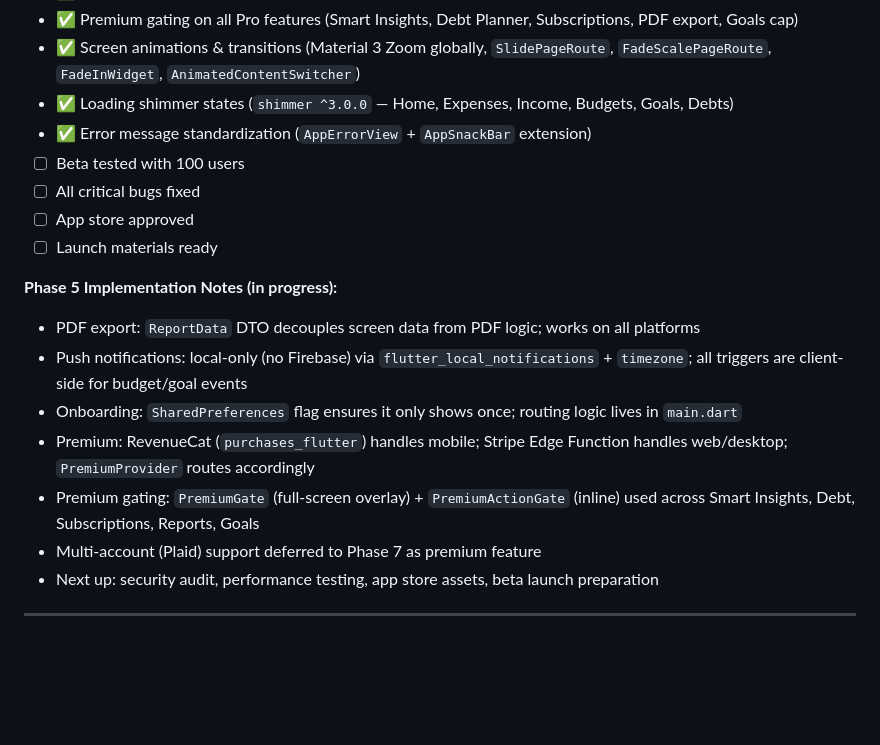
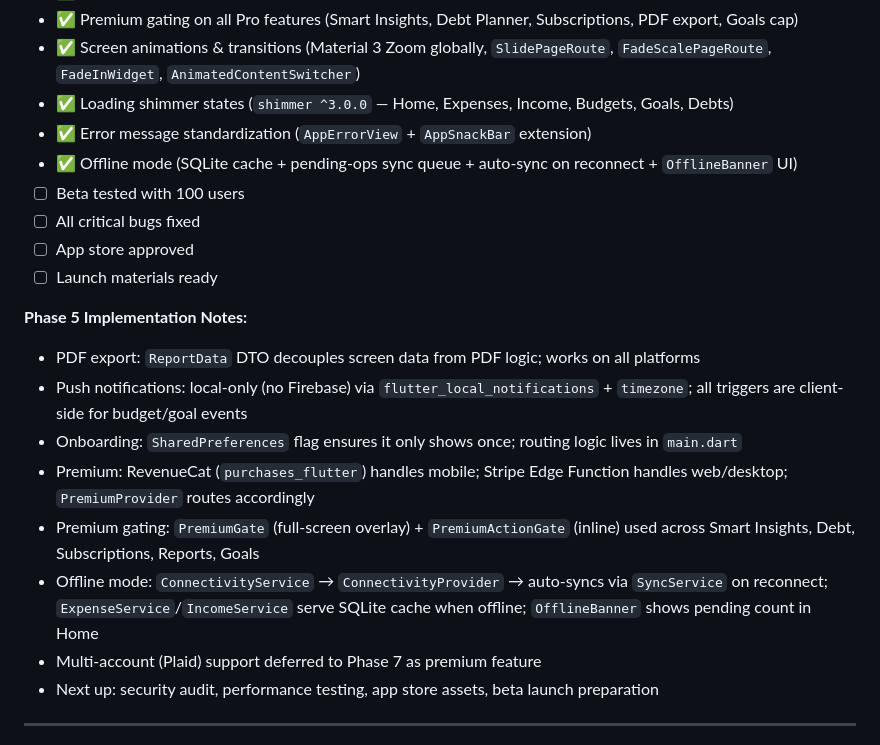
Before and after one commit to khairo14/Ai-FAP, a Markdown page: docs/roadmap.md, the part around one of its changes. Rendered like a GitHub page; blank space fills up the shorter version.

```diff
--- a/docs/roadmap.md
+++ b/docs/roadmap.md
@@ -562,17 +576,19 @@
 - ✅ Screen animations & transitions (Material 3 Zoom globally, `SlidePageRoute`, `FadeScalePageRoute`, `FadeInWidget`, `AnimatedContentSwitcher`)
 - ✅ Loading shimmer states (`shimmer ^3.0.0` — Home, Expenses, Income, Budgets, Goals, Debts)
 - ✅ Error message standardization (`AppErrorView` + `AppSnackBar` extension)
+- ✅ Offline mode (SQLite cache + pending-ops sync queue + auto-sync on reconnect + `OfflineBanner` UI)
 - ☐ Beta tested with 100 users
 - ☐ All critical bugs fixed
 - ☐ App store approved
 - ☐ Launch materials ready
 
-**Phase 5 Implementation Notes (in progress):**
+**Phase 5 Implementation Notes:**
 - PDF export: `ReportData` DTO decouples screen data from PDF logic; works on all platforms
 - Push notifications: local-only (no Firebase) via `flutter_local_notifications` + `timezone`; all triggers are client-side for budget/goal events
 - Onboarding: `SharedPreferences` flag ensures it only shows once; routing logic lives in `main.dart`
 - Premium: RevenueCat (`purchases_flutter`) handles mobile; Stripe Edge Function handles web/desktop; `PremiumProvider` routes accordingly
 - Premium gating: `PremiumGate` (full-screen overlay) + `PremiumActionGate` (inline) used across Smart Insights, Debt, Subscriptions, Reports, Goals
+- Offline mode: `ConnectivityService` → `ConnectivityProvider` → auto-syncs via `SyncService` on reconnect; `ExpenseService`/`IncomeService` serve SQLite cache when offline; `OfflineBanner` shows pending count in Home
 - Multi-account (Plaid) support deferred to Phase 7 as premium feature
 - Next up: security audit, performance testing, app store assets, beta launch preparation
 
```
Also changed, not shown: other parts of docs/roadmap.md (+16 -2 lines), docs/tech-stack-summary.md (+15 -4 lines).
